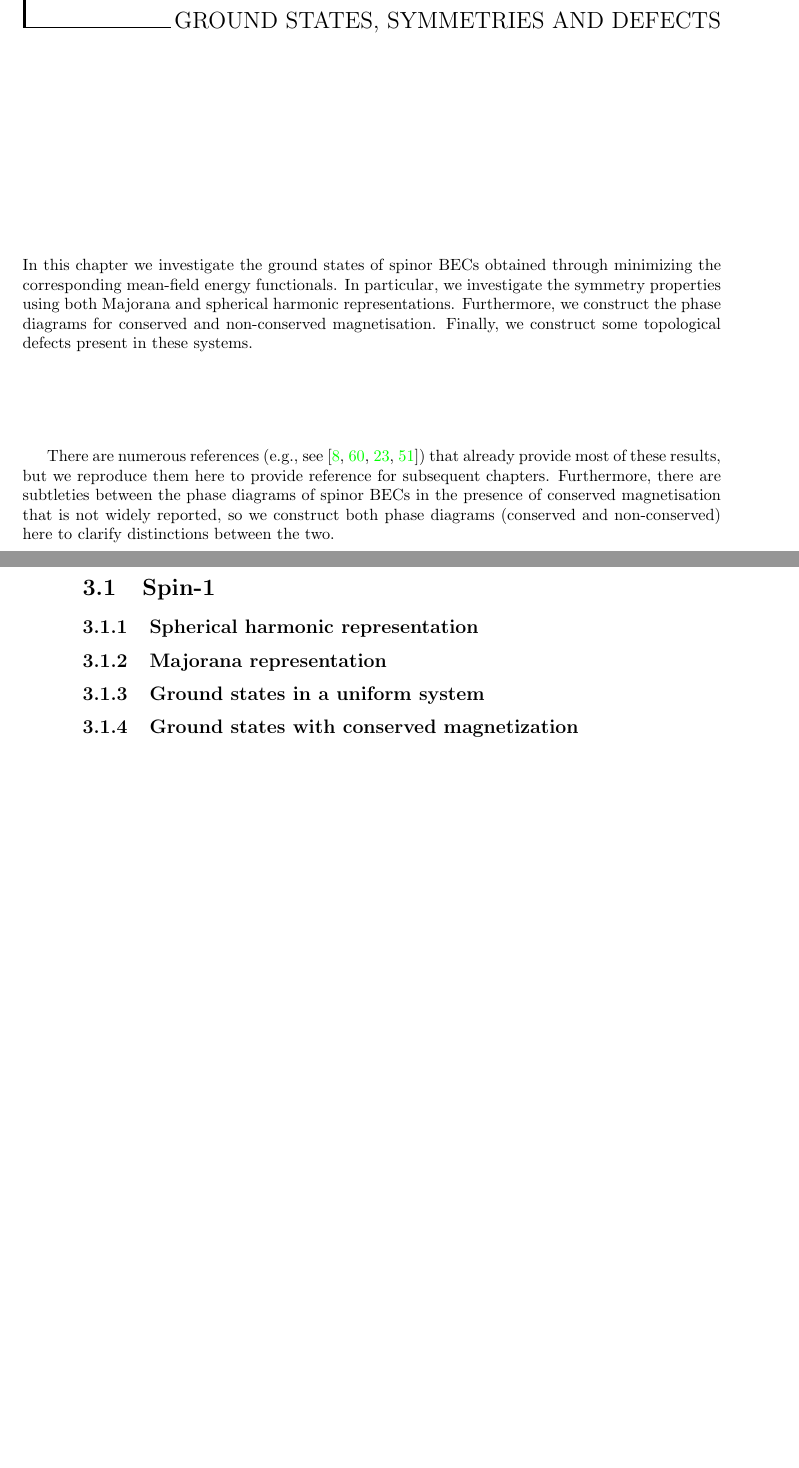
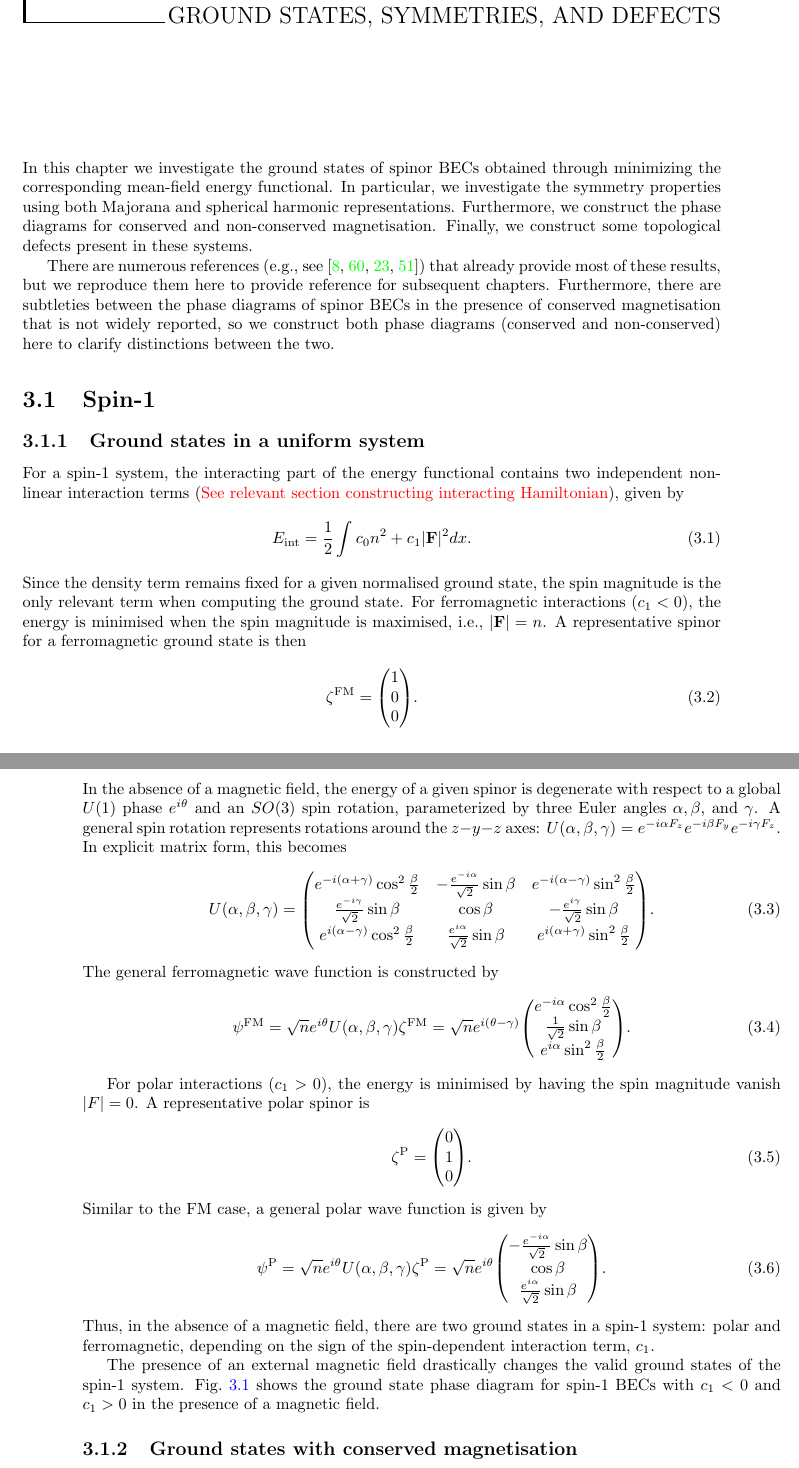
Before and after one commit to wheelerMT/thesis, a LaTeX thesis (thesis.tex, which reads tex/ch-groundStateSymmetries/groundStateSymmetries.tex): two parts of pages 9 and 10 of 45 before the commit and two parts of pages 9 and 10 of 47 after it, joined at a grey line, cut so that both start at the same text, the shorter picture padded with empty space. Compiled offline with pdfLaTeX.

Commit message:
Added new text, plots and rules

```diff
--- a/tex/ch-groundStateSymmetries/groundStateSymmetries.tex
+++ b/tex/ch-groundStateSymmetries/groundStateSymmetries.tex
@@ -1,6 +1,6 @@
-\chapter{Ground states, symmetries and defects}
+\chapter{Ground states, symmetries, and defects}
 In this chapter we investigate the ground states of spinor BECs obtained through
-minimizing the corresponding mean-field energy functionals.
+minimizing the corresponding mean-field energy functional.
 In particular, we investigate the symmetry properties using both Majorana and
 spherical harmonic representations.
 Furthermore, we construct the phase diagrams for conserved and non-conserved
@@ -18,3 +18,72 @@ distinctions between the two.
 
 \section{Spin-1}
 
+\subsection{Ground states in a uniform system}
+
+For a spin-1 system, the interacting part of the energy functional contains
+two independent non-linear interaction terms (\textcolor{red}{See relevant
+section constructing interacting Hamiltonian}), given by
+\begin{equation}
+    E_\mathrm{int} = \frac{1}{2}\int c_0n^2+c_1|\vb{F}|^2 dx.
+\end{equation}
+Since the density term remains fixed for a given normalised ground state, the
+spin magnitude is the only relevant term when computing the ground state.
+For ferromagnetic interactions (\(c_1 < 0 \)), the energy is minimised when
+the spin magnitude is maximised, i.e., \(|\vb{F}| = n\).
+A representative spinor for a ferromagnetic ground state is then
+\begin{equation}
+    \zeta^\mathrm{FM} = \mqty(1 \\ 0 \\ 0).
+\end{equation}
+In the absence of a magnetic field, the energy of a given spinor is degenerate
+with respect to a global \(U(1)\) phase \(e^{i\theta}\) and an \(SO(3)\) spin
+rotation, parameterized by three Euler angles \(\alpha, \beta \),
+and \(\gamma \).
+A general spin rotation represents rotations around the \(z-y-z\) axes:
+\(U(\alpha, \beta, \gamma) = e^{-i\alpha F_z}e^{-i\beta F_y}e^{-i\gamma F_z}\).
+In explicit matrix form, this becomes
+\begin{equation}
+    U(\alpha, \beta, \gamma) = \mqty(
+        e^{-i(\alpha + \gamma)}\cos^2\frac{\beta}{2} &
+        -\frac{e^{-i\alpha}}{\sqrt{2}}\sin\beta &
+        e^{-i(\alpha - \gamma)}\sin^2\frac{\beta}{2} \\
+        \frac{e^{-i\gamma}}{\sqrt{2}}\sin\beta &
+        \cos\beta &
+        -\frac{e^{i\gamma}}{\sqrt{2}}\sin\beta \\
+        e^{i(\alpha - \gamma)}\cos^2\frac{\beta}{2} &
+        \frac{e^{i\alpha}}{\sqrt{2}}\sin\beta &
+        e^{i(\alpha + \gamma)}\sin^2\frac{\beta}{2}
+    ).
+\end{equation}
+The general ferromagnetic wave function is constructed by
+\begin{equation}
+    \psi^\mathrm{FM} =
+    \sqrt{n}e^{i\theta}U(\alpha, \beta, \gamma)\zeta^\mathrm{FM} =
+    \sqrt{n}e^{i(\theta - \gamma)}\mqty(
+        e^{-i\alpha}\cos^2\frac{\beta}{2} \\
+        \frac{1}{\sqrt{2}}\sin\beta \\
+        e^{i\alpha}\sin^2\frac{\beta}{2}
+        ).
+\end{equation}
+
+For polar interactions (\(c_1 > 0\)), the energy is minimised by having the
+spin magnitude vanish \(|F|=0\).
+A representative polar spinor is
+\begin{equation}
+    \zeta^\mathrm{P} = \mqty(0 \\ 1 \\ 0).
+\end{equation}
+Similar to the FM case, a general polar wave function is given by
+\begin{equation}
+    \psi^\mathrm{P} =
+    \sqrt{n}e^{i\theta}U(\alpha, \beta, \gamma)\zeta^\mathrm{P} =
+    \sqrt{n}e^{i\theta}\mqty(
+        -\frac{e^{-i\alpha}}{\sqrt{2}}\sin\beta \\
+        \cos\beta \\
+        \frac{e^{i\alpha}}{\sqrt{2}}\sin\beta
+        ).
+\end{equation}
+Thus, in the absence of a magnetic field, there are two ground states in a
+spin-1 system: polar and ferromagnetic, depending on the sign of the
+spin-dependent interaction term, \(c_1\).
+
+The presence of an external magnetic field drastically changes the valid ground
+states of the spin-1 system.
@@ -20,0 +94,6 @@ distinctions between the two.
+\end{figure}
+Fig.~\ref{fig: GS-phase-diagram} shows the ground state phase diagram for spin-1
+BECs with \(c_1 < 0\) and \(c_1 > 0\) in the presence of a magnetic field.
+
+
+\subsection{Ground states with conserved magnetisation}
@@ -25,8 +158,3 @@ distinctions between the two.
-\subsection{Ground states in a uniform system}
-
-\subsection{Ground states with conserved magnetization}
-
-\subsection{Stationary solutions}
 
 \section{Spin-2}
 
```
Also changed, not shown: gfx/ch-groundStateSymmetries/FM-spherical.png (added), gfx/ch-groundStateSymmetries/ground_states_polar_int_spin1.pdf (added), gfx/ch-groundStateSymmetries/polar-spherical.png (added), tex/ch-groundStateSymmetries/groundStateSymmetries.tex (62 more changed lines).
